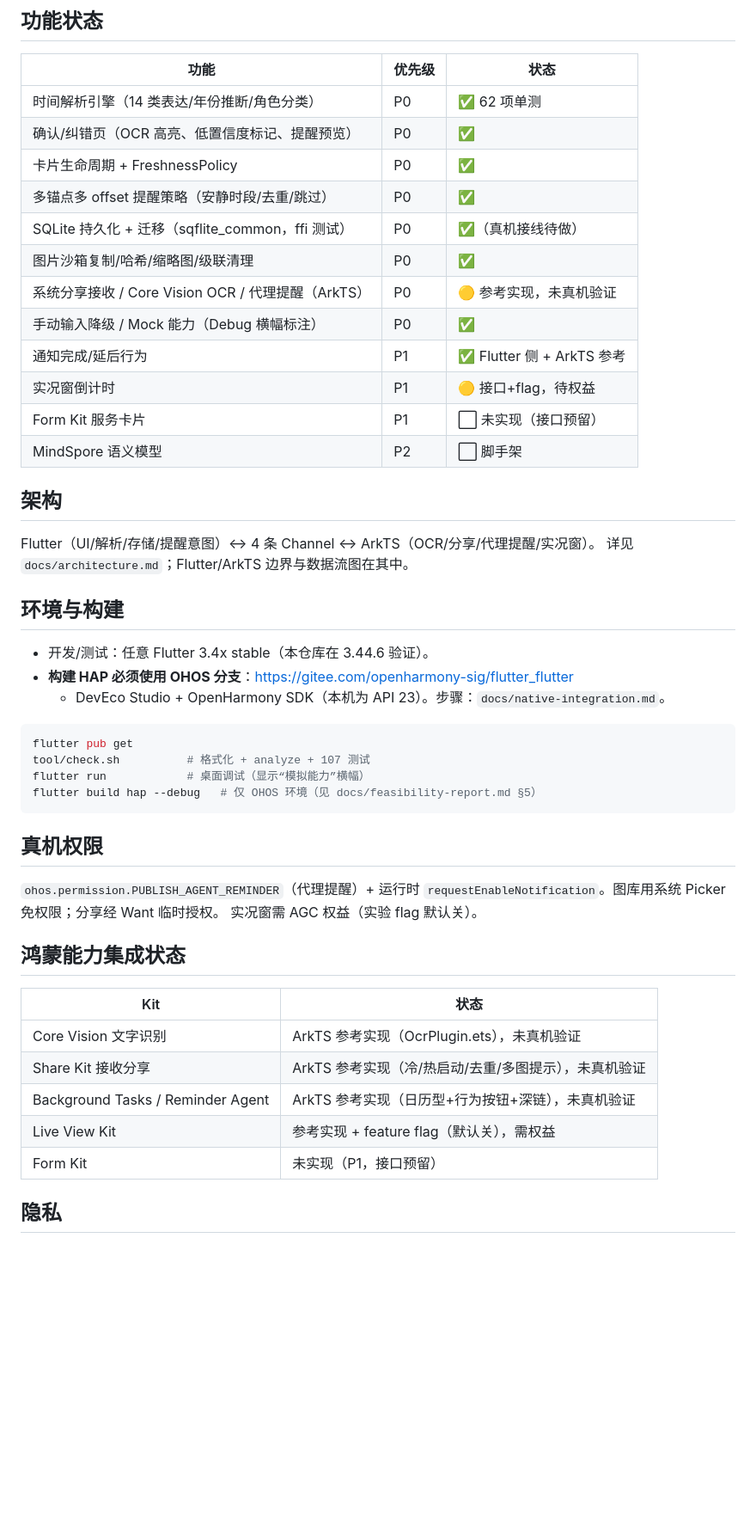
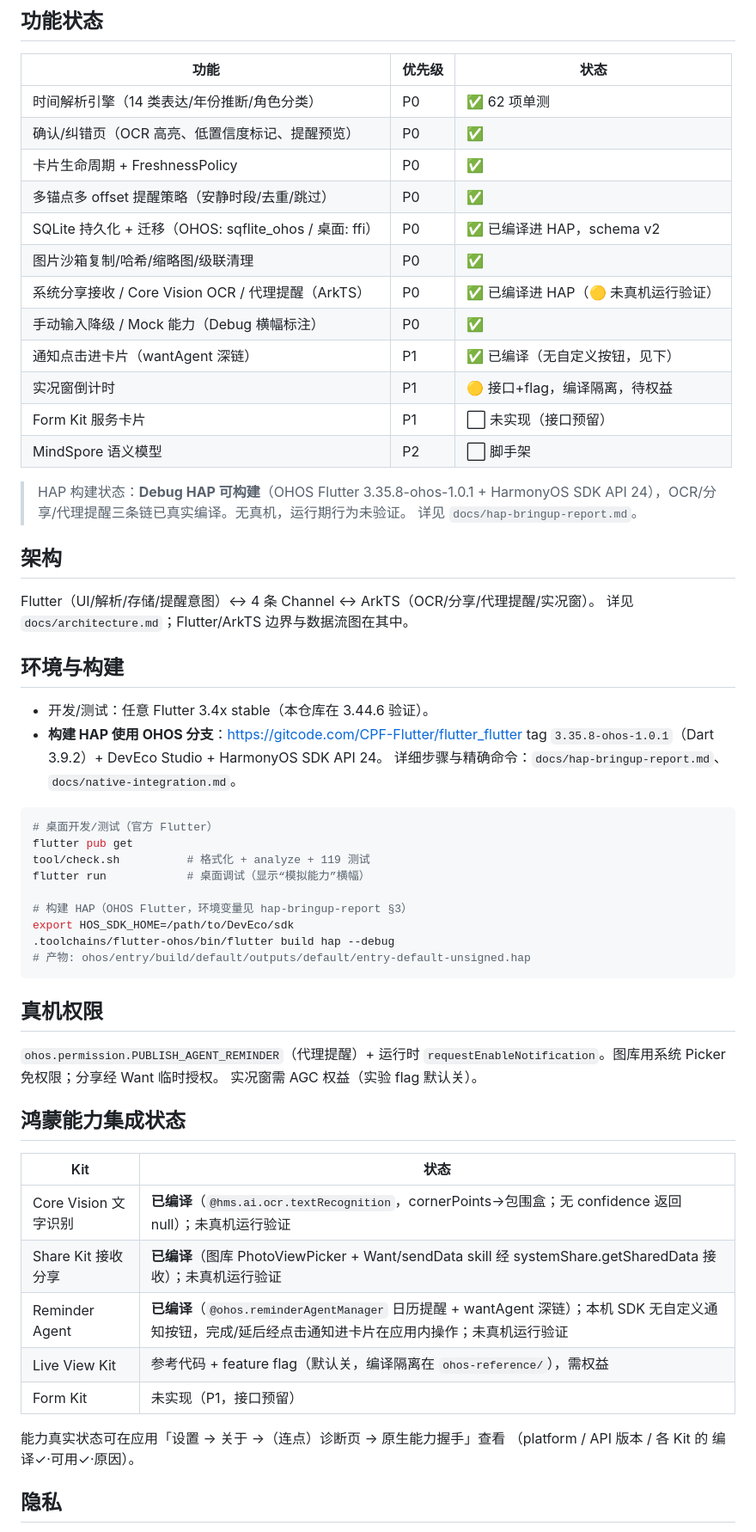
Before and after one commit to majianyu2007/freshcue, a Markdown page: README.md, the part around the change. Shown at 86% size. Rendered like a GitHub page; blank space fills up the shorter version.

Commit message:
docs(readme): update status to reflect HAP builds + compiled capabilities + pinned OHOS toolchain

````diff
--- a/README.md
+++ b/README.md
@@ -25,14 +25,18 @@
 | 确认/纠错页（OCR 高亮、低置信度标记、提醒预览） | P0 | ✅ |
 | 卡片生命周期 + FreshnessPolicy | P0 | ✅ |
 | 多锚点多 offset 提醒策略（安静时段/去重/跳过） | P0 | ✅ |
-| SQLite 持久化 + 迁移（sqflite_common，ffi 测试） | P0 | ✅（真机接线待做） |
+| SQLite 持久化 + 迁移（OHOS: sqflite_ohos / 桌面: ffi） | P0 | ✅ 已编译进 HAP，schema v2 |
 | 图片沙箱复制/哈希/缩略图/级联清理 | P0 | ✅ |
-| 系统分享接收 / Core Vision OCR / 代理提醒（ArkTS） | P0 | 🟡 参考实现，未真机验证 |
+| 系统分享接收 / Core Vision OCR / 代理提醒（ArkTS） | P0 | ✅ 已编译进 HAP（🟡 未真机运行验证） |
 | 手动输入降级 / Mock 能力（Debug 横幅标注） | P0 | ✅ |
-| 通知完成/延后行为 | P1 | ✅ Flutter 侧 + ArkTS 参考 |
-| 实况窗倒计时 | P1 | 🟡 接口+flag，待权益 |
+| 通知点击进卡片（wantAgent 深链） | P1 | ✅ 已编译（无自定义按钮，见下） |
+| 实况窗倒计时 | P1 | 🟡 接口+flag，编译隔离，待权益 |
 | Form Kit 服务卡片 | P1 | ⬜ 未实现（接口预留） |
 | MindSpore 语义模型 | P2 | ⬜ 脚手架 |
+
+> HAP 构建状态：**Debug HAP 可构建**（OHOS Flutter 3.35.8-ohos-1.0.1 + HarmonyOS
+> SDK API 24），OCR/分享/代理提醒三条链已真实编译。无真机，运行期行为未验证。
+> 详见 `docs/hap-bringup-report.md`。
 
 ## 架构
 
@@ -42,14 +46,20 @@ Flutter（UI/解析/存储/提醒意图）↔ 4 条 Channel ↔ ArkTS（OCR/分
 ## 环境与构建
 
 - 开发/测试：任意 Flutter 3.4x stable（本仓库在 3.44.6 验证）。
-- **构建 HAP 必须使用 OHOS 分支**：<https://gitee.com/openharmony-sig/flutter_flutter>
-  + DevEco Studio + OpenHarmony SDK（本机为 API 23）。步骤：`docs/native-integration.md`。
+- **构建 HAP 使用 OHOS 分支**：<https://gitcode.com/CPF-Flutter/flutter_flutter>
+  tag `3.35.8-ohos-1.0.1`（Dart 3.9.2）+ DevEco Studio + HarmonyOS SDK API 24。
+  详细步骤与精确命令：`docs/hap-bringup-report.md`、`docs/native-integration.md`。
 
 ```bash
+# 桌面开发/测试（官方 Flutter）
 flutter pub get
-tool/check.sh          # 格式化 + analyze + 107 测试
+tool/check.sh          # 格式化 + analyze + 119 测试
 flutter run            # 桌面调试（显示“模拟能力”横幅）
-flutter build hap --debug   # 仅 OHOS 环境（见 docs/feasibility-report.md §5）
+
+# 构建 HAP（OHOS Flutter，环境变量见 hap-bringup-report §3）
+export HOS_SDK_HOME=/path/to/DevEco/sdk
+.toolchains/flutter-ohos/bin/flutter build hap --debug
+# 产物: ohos/entry/build/default/outputs/default/entry-default-unsigned.hap
 ```
 
 ## 真机权限
@@ -62,11 +72,14 @@ flutter build hap --debug   # 仅 OHOS 环境（见 docs/feasibility-report.md
 
 | Kit | 状态 |
 |---|---|
-| Core Vision 文字识别 | ArkTS 参考实现（OcrPlugin.ets），未真机验证 |
-| Share Kit 接收分享 | ArkTS 参考实现（冷/热启动/去重/多图提示），未真机验证 |
-| Background Tasks / Reminder Agent | ArkTS 参考实现（日历型+行为按钮+深链），未真机验证 |
-| Live View Kit | 参考实现 + feature flag（默认关），需权益 |
+| Core Vision 文字识别 | **已编译**（`@hms.ai.ocr.textRecognition`，cornerPoints→包围盒；无 confidence 返回 null）；未真机运行验证 |
+| Share Kit 接收分享 | **已编译**（图库 PhotoViewPicker + Want/sendData skill 经 systemShare.getSharedData 接收）；未真机运行验证 |
+| Reminder Agent | **已编译**（`@ohos.reminderAgentManager` 日历提醒 + wantAgent 深链）；本机 SDK 无自定义通知按钮，完成/延后经点击通知进卡片在应用内操作；未真机运行验证 |
+| Live View Kit | 参考代码 + feature flag（默认关，编译隔离在 `ohos-reference/`），需权益 |
 | Form Kit | 未实现（P1，接口预留） |
+
+能力真实状态可在应用「设置 → 关于 →（连点）诊断页 → 原生能力握手」查看
+（platform / API 版本 / 各 Kit 的 编译✓·可用✓·原因）。
 
 ## 隐私
 
````
